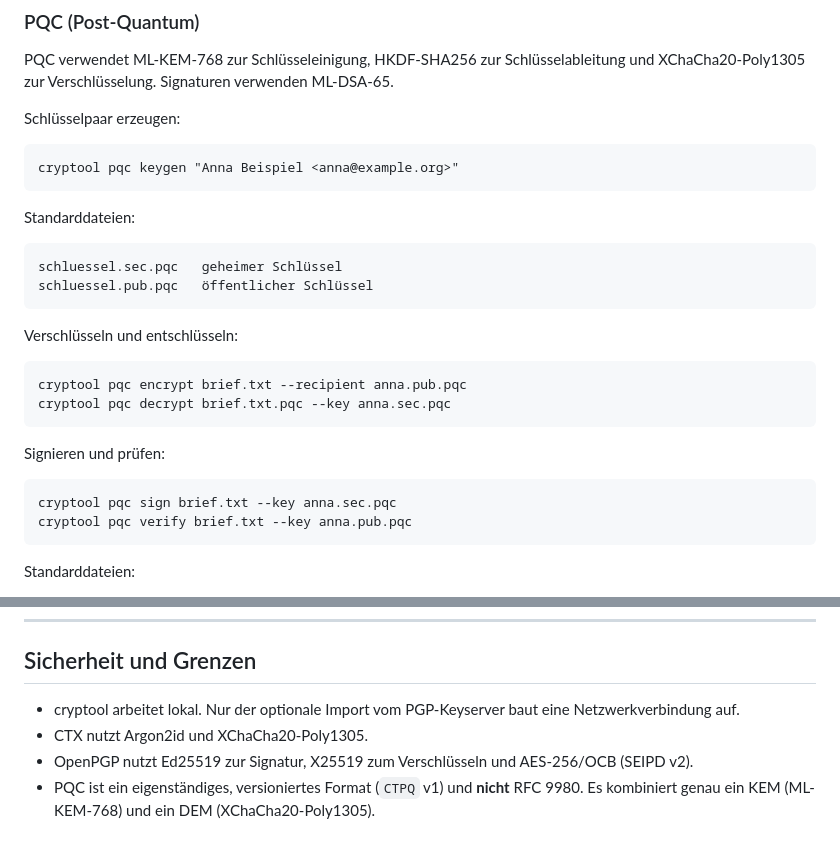
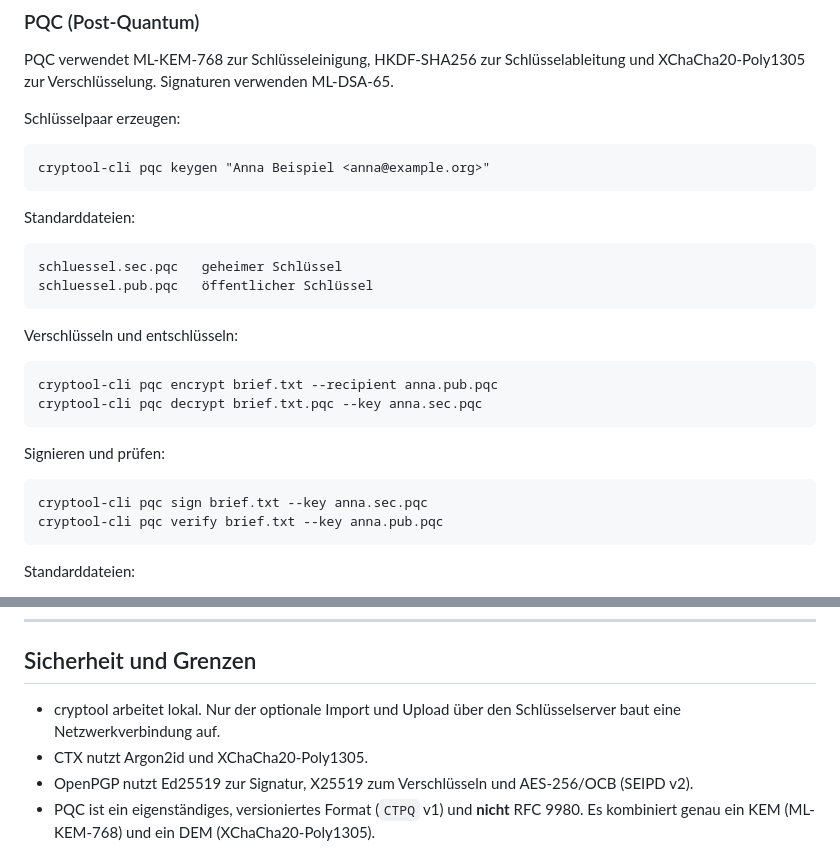
Before and after one commit to wiederda/cryptool, a Markdown page: README.md, 2 parts joined by grey strips. Rendered like a GitHub page.

````diff
--- a/README.md
+++ b/README.md
@@ -211,7 +217,7 @@ verwenden ML-DSA-65.
 Schlüsselpaar erzeugen:
 
 ```text
-cryptool pqc keygen "Anna Beispiel <anna@example.org>"
+cryptool-cli pqc keygen "Anna Beispiel <anna@example.org>"
 ```
 
 Standarddateien:
@@ -224,15 +230,15 @@ schluessel.pub.pqc   öffentlicher Schlüssel
 Verschlüsseln und entschlüsseln:
 
 ```text
-cryptool pqc encrypt brief.txt --recipient anna.pub.pqc
-cryptool pqc decrypt brief.txt.pqc --key anna.sec.pqc
+cryptool-cli pqc encrypt brief.txt --recipient anna.pub.pqc
+cryptool-cli pqc decrypt brief.txt.pqc --key anna.sec.pqc
 ```
 
 Signieren und prüfen:
 
 ```text
-cryptool pqc sign brief.txt --key anna.sec.pqc
-cryptool pqc verify brief.txt --key anna.pub.pqc
+cryptool-cli pqc sign brief.txt --key anna.sec.pqc
+cryptool-cli pqc verify brief.txt --key anna.pub.pqc
 ```
 
 Standarddateien:
@@ -302,8 +308,8 @@ cryptool encrypt x.bin --no-confirm
 
 ## Sicherheit und Grenzen
 
-- cryptool arbeitet lokal. Nur der optionale Import vom PGP-Keyserver baut eine
-  Netzwerkverbindung auf.
+- cryptool arbeitet lokal. Nur der optionale Import und Upload über den
+  Schlüsselserver baut eine Netzwerkverbindung auf.
 - CTX nutzt Argon2id und XChaCha20-Poly1305.
 - OpenPGP nutzt Ed25519 zur Signatur, X25519 zum Verschlüsseln und
   AES-256/OCB (SEIPD v2).
````
Also changed, not shown: other parts of README.md (+36 -30 lines), Screenshot.png, 10 other files.
